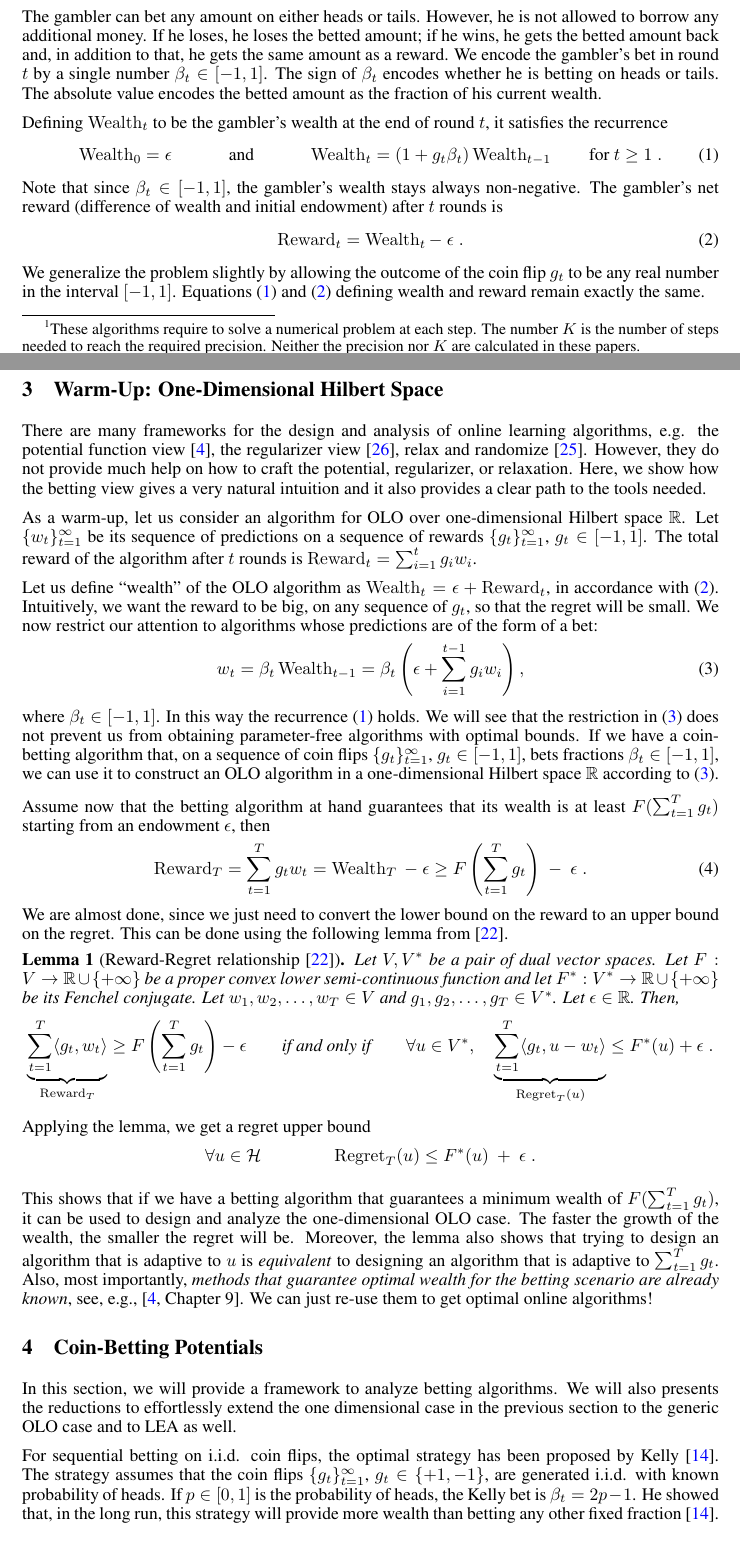
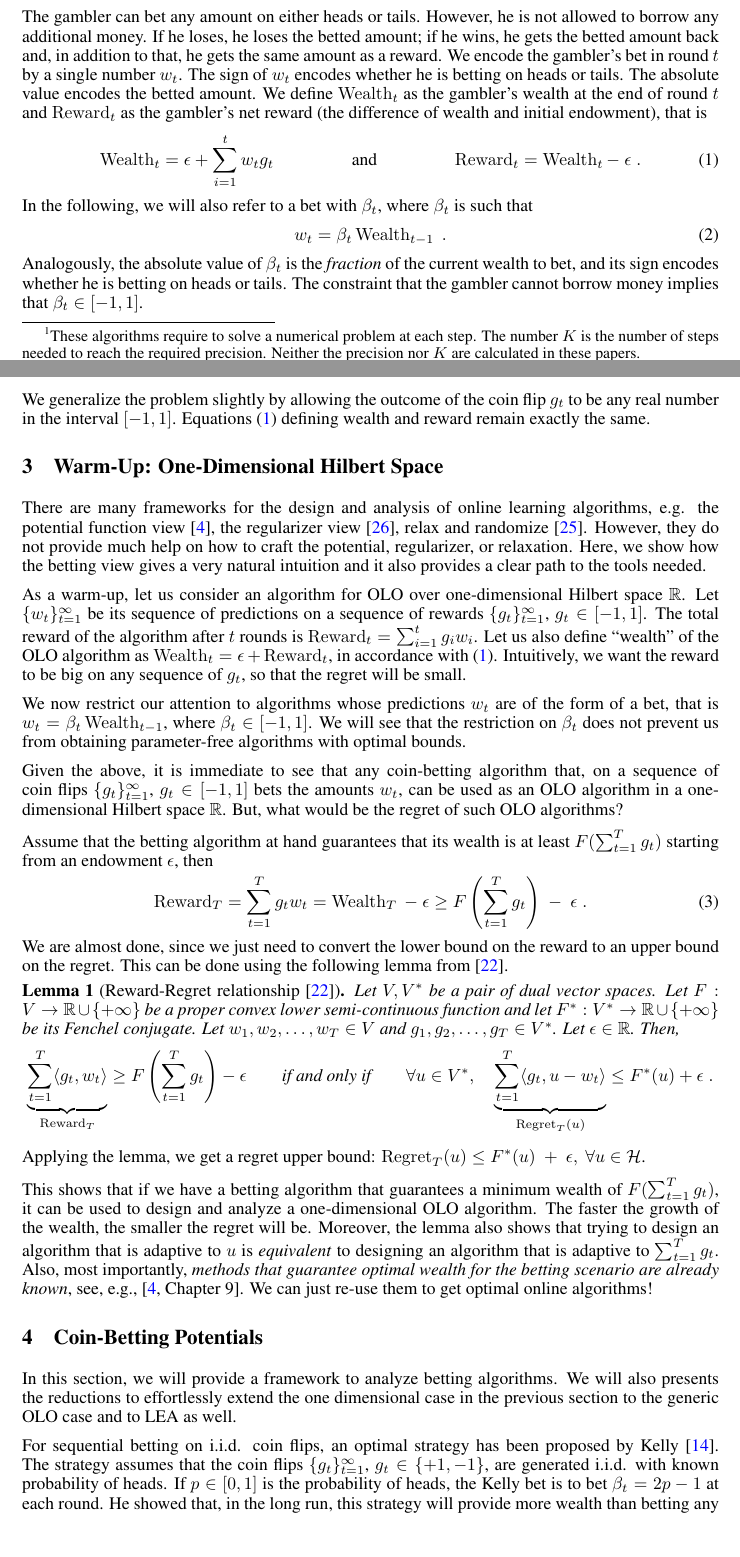
Before and after one commit to DavidPal/coin-betting-and-online-learning, a LaTeX paper (NIPS-2016-camera-ready/main.tex, which reads NIPS-2016-camera-ready/1d-olo.tex, NIPS-2016-camera-ready/coin-betting-potentials.tex, NIPS-2016-camera-ready/preliminaries.tex): two parts of pages 2 and 3 of 19, joined at a grey line, cut so that both start at the same text, the shorter picture padded with empty space. Compiled offline with pdfLaTeX.

Commit message:
changes to improve readability, suggested by M. Warmuth

```diff
--- a/NIPS-2016-camera-ready/1d-olo.tex
+++ b/NIPS-2016-camera-ready/1d-olo.tex
@@ -13,28 +13,30 @@ As a warm-up, let us consider an algorithm for OLO over one-dimensional Hilbert
 space $\R$.  Let $\{w_t\}_{t=1}^\infty$ be its sequence of predictions on a
 sequence of rewards $\{g_t\}_{t=1}^\infty$, $g_t \in [-1,1]$. The total reward
 of the algorithm after $t$ rounds is $\Reward_t = \sum_{i=1}^t g_i w_i$.
+Let us also define ``wealth'' of the OLO algorithm as $\Wealth_t = \epsilon +
+\Reward_t$, in accordance with \eqref{equation:def_wealth_reward}.
+Intuitively, we want the reward to be big on any sequence of $g_t$, so that
+the regret will be small.
 
-Let us define ``wealth'' of the OLO algorithm as $\Wealth_t = \epsilon +
-\Reward_t$, in accordance with \eqref{equation:reward-wealth}.
-Intuitively, we want the reward to be big, on any sequence of $g_t$, so that
-the regret will be small. We now restrict our attention to algorithms whose
-predictions are of the form of a bet:
-\vspace{-.1cm}
-\begin{equation}
-\label{equation:one-dimensional-olo}
+We now restrict our attention to algorithms whose
+predictions $w_t$ are of the form of a bet, that is
+$
 w_t = \beta_t \Wealth_{t-1}
-= \beta_t \left(\epsilon+ \sum_{i=1}^{t-1} g_i w_i \right),
-\end{equation}
-where $\beta_t \in [-1,1]$. In this way the recurrence
-\eqref{equation:wealth-recurrence} holds. We will see that the restriction in
-\eqref{equation:one-dimensional-olo} does not prevent us from obtaining
-parameter-free algorithms with optimal bounds.  If we have a coin-betting
+%= \beta_t \left(\epsilon+ \sum_{i=1}^{t-1} g_i w_i \right)
+$, where $\beta_t \in [-1,1]$.
+%In this way the recurrence
+%\eqref{equation:wealth-recurrence} holds.
+We will see that the restriction on $\beta_t$ does not prevent us from obtaining
+parameter-free algorithms with optimal bounds.
+
+Given the above, it is immediate to see that any coin-betting
 algorithm that, on a sequence of coin flips $\{g_t\}_{t=1}^\infty$, $g_t \in
-[-1,1]$, bets fractions $\beta_t \in [-1,1]$, we can use it to construct an OLO
-algorithm in a one-dimensional Hilbert space $\R$ according to
-\eqref{equation:one-dimensional-olo}.
+[-1,1]$ bets the amounts $w_t$, can be used as an OLO
+algorithm in a one-dimensional Hilbert space $\R$. But, what would be the regret of such OLO algorithms?
+%according to
+%\eqref{equation:one-dimensional-olo}.
 
-Assume now that the betting algorithm at hand guarantees that its wealth is at
+Assume that the betting algorithm at hand guarantees that its wealth is at
 least $F(\sum_{t=1}^T g_t)$ starting from an endowment $\epsilon$, then
 \vspace{-.1cm}
 \begin{equation}
@@ -60,15 +62,13 @@ $g_1, g_2, \dots, g_T \in V^*$. Let $\epsilon \in \R$. Then,
 \]
 \end{lemma}
 \vspace{-.1cm}
-Applying the lemma, we get a regret upper bound
-\[
-\forall u \in \H \qquad \qquad
-\Regret_T(u) \le F^*(u) \ + \ \epsilon \; .
-\]
+Applying the lemma, we get a regret upper bound:
+$\Regret_T(u) \le F^*(u) \ + \ \epsilon, \ \forall u \in \H$.
+
 
 This shows that if we have a betting algorithm that guarantees a minimum wealth
-of $F(\sum_{t=1}^T g_t)$, it can be used to design and analyze the
-one-dimensional \ac{OLO} case. The faster the growth of the wealth, the
+of $F(\sum_{t=1}^T g_t)$, it can be used to design and analyze a
+one-dimensional \ac{OLO} algorithm. The faster the growth of the wealth, the
 smaller the regret will be.  Moreover, the lemma also shows that trying to
 design an algorithm that is adaptive to $u$ is \emph{equivalent} to designing
 an algorithm that is adaptive to $\sum_{t=1}^T g_t$.  Also, most importantly,
--- a/NIPS-2016-camera-ready/coin-betting-potentials.tex
+++ b/NIPS-2016-camera-ready/coin-betting-potentials.tex
@@ -6,12 +6,12 @@ will also presents the reductions to effortlessly extend the one dimensional
 case in the previous section to the generic \ac{OLO} case and to \ac{LEA} as
 well.
 
-For sequential betting on i.i.d. coin flips, the optimal strategy has been
+For sequential betting on i.i.d. coin flips, an optimal strategy has been
 proposed by \citet{Kelly-1956}.  The strategy assumes that the coin flips
 $\{g_t\}_{t=1}^\infty$, $g_t \in \{+1,-1\}$, are generated i.i.d. with known
 probability of heads. If $p \in [0,1]$ is the probability of heads, the Kelly
-bet is $\beta_t = 2p - 1$. He showed that, in the long run, this strategy will
-provide more wealth than betting any other fixed fraction~\cite{Kelly-1956}.
+bet is to bet $\beta_t = 2p - 1$ at each round. He showed that, in the long run, this strategy will
+provide more wealth than betting any other fixed fraction of the current wealth~\cite{Kelly-1956}.
 
 For adversarial coins, Kelly betting does not make sense. With perfect
 knowledge of the future, the gambler could always bet everything on the right
--- a/NIPS-2016-camera-ready/preliminaries.tex
+++ b/NIPS-2016-camera-ready/preliminaries.tex
@@ -28,26 +28,42 @@ The gambler can bet any amount on either heads or tails. However, he is not
 allowed to borrow any additional money. If he loses, he loses the betted
 amount; if he wins, he gets the betted amount back and, in addition to that, he
 gets the same amount as a reward.  We encode the gambler's bet in round $t$ by a
-single number $\beta_t \in [-1,1]$. The sign of $\beta_t$ encodes whether he is
-betting on heads or tails. The absolute value encodes the betted amount as the
-fraction of his current wealth.
+single number $w_t$. The sign of $w_t$ encodes whether he is
+betting on heads or tails. The absolute value encodes the betted amount.
+We define $\Wealth_t$ as the gambler's wealth at the end of round $t$ and $\Reward_t$ as the gambler's net reward
+(the difference of wealth and initial endowment), that is
+\begin{align}
+\label{equation:def_wealth_reward}
+\Wealth_t=\epsilon+\sum_{i=1}^t w_t g_t &
+& \text{and} &
+& \Reward_t = \Wealth_t - \ \epsilon \; .
+\end{align}
+In the following, we will also refer to a bet with $\beta_t$, where $\beta_t$ is such that
+\begin{equation}
+\label{equation:def_wt}
+w_t = \beta_t \Wealth_{t-1} \; .
+\end{equation}
+Analogously, the absolute value of $\beta_t$ is the \emph{fraction} of the current wealth to bet, and its sign encodes whether he is
+betting on heads or tails. The constraint that the gambler cannot borrow money implies that $\beta_t \in [-1,1]$.
 
-Defining $\Wealth_t$ to be the gambler's wealth at the end of round $t$, it
-satisfies the recurrence
-\begin{align}
-\label{equation:wealth-recurrence}
-\Wealth_0 & = \epsilon &
-& \text{and} &
-\Wealth_t & = (1 + g_t \beta_t) \Wealth_{t-1} \qquad \text{for $t \ge 1$} \; .
-\end{align}
-Note that since $\beta_t \in [-1,1]$, the gambler's wealth stays always
-non-negative.  The gambler's net reward (difference of wealth and initial
-endowment) after $t$ rounds is
-\begin{align}
-\label{equation:reward-wealth}
-\Reward_t = \Wealth_t - \ \epsilon \; .
-\end{align}
+
+% it
+% satisfies the recurrence
+% \begin{align}
+% \label{equation:wealth-recurrence}
+% \Wealth_0 & = \epsilon &
+% & \text{and} &
+% \Wealth_t & = (1 + g_t \beta_t) \Wealth_{t-1} \qquad \text{for $t \ge 1$} \; .
+% \end{align}
+% Note that since $\beta_t \in [-1,1]$, the gambler's wealth stays always
+% non-negative.
+%The gambler's net reward (difference of wealth and initial
+%endowment) after $t$ rounds is
+%\begin{align}
+%\label{equation:reward-wealth}
+%\Reward_t = \Wealth_t - \ \epsilon \; .
+%\end{align}
 We generalize the problem slightly by allowing the outcome of the coin flip
 $g_t$ to be any real number in the interval $[-1,1]$.  Equations
-\eqref{equation:wealth-recurrence} and \eqref{equation:reward-wealth} defining
+\eqref{equation:def_wealth_reward} defining
 wealth and reward remain exactly the same.
```
Also changed, not shown: NIPS-2016-camera-ready/reduction-hilbert-space.tex (+4 -3 lines), NIPS-2016-camera-ready/coin-betting-potentials.tex (33 more changed lines).
